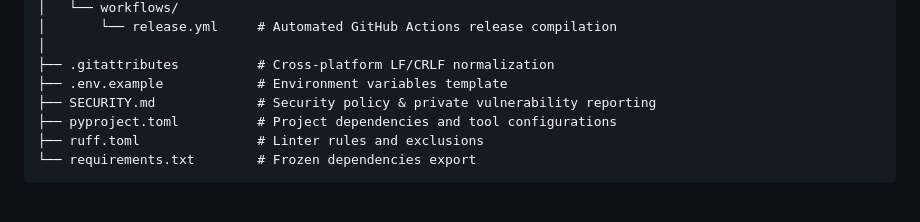
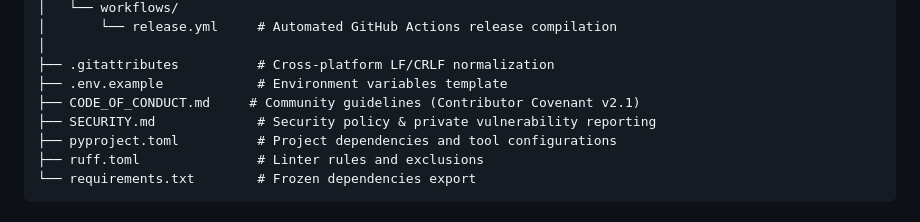
Before and after one commit to betterix/league-voice-recorder, a Markdown page: README.md, the part around one of its changes. Drawn GitHub-style.

Commit message:
docs: add Contributor Covenant v2.1 Code of Conduct

```diff
--- a/README.md
+++ b/README.md
@@ -364,6 +365,7 @@ League Voice Recorder/
 │
 ├── .gitattributes          # Cross-platform LF/CRLF normalization
 ├── .env.example            # Environment variables template
+├── CODE_OF_CONDUCT.md     # Community guidelines (Contributor Covenant v2.1)
 ├── SECURITY.md             # Security policy & private vulnerability reporting
 ├── pyproject.toml          # Project dependencies and tool configurations
 ├── ruff.toml               # Linter rules and exclusions
```
Also changed, not shown: other parts of README.md (+1 -0 lines), AGENTS.md (+1 -0 lines), CODE_OF_CONDUCT.md (added, +144 -0 lines).
